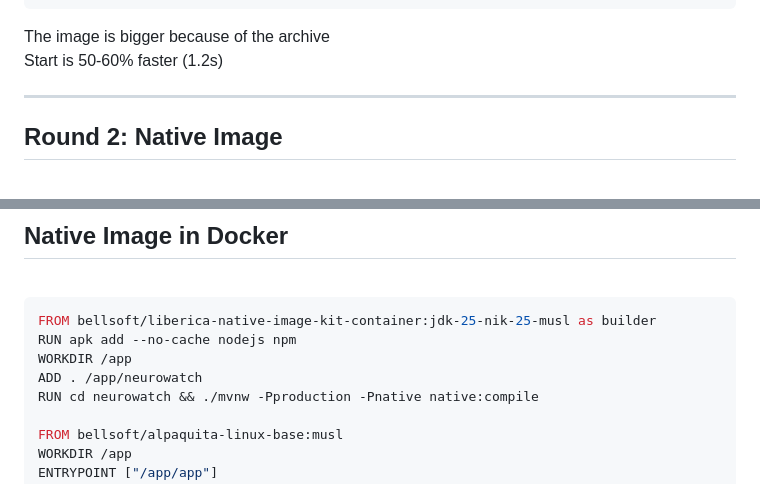
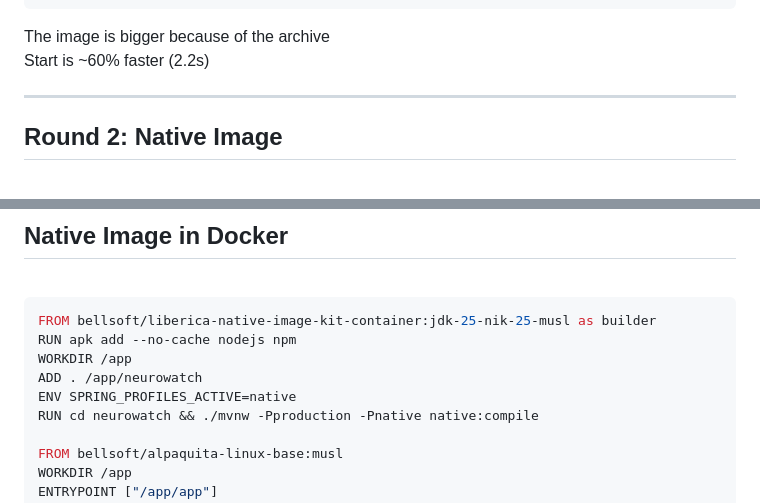
Before and after one commit to des-felins/perfect-docker-image-for-java, a Markdown page: slides.md, 2 parts joined by grey strips. GitHub-like rendering.

```diff
--- a/slides.md
+++ b/slides.md
@@ -634,7 +654,7 @@ RUN java -Dspring.aot.enabled=true -XX:AOTCacheOutput=app.aot -Dspring.context.e
 
 The image is bigger because of the archive
 <br>
-Start is 50-60% faster (1.2s)
+Start is ~60% faster (2.2s)
 
 
 ---
@@ -661,6 +681,7 @@ FROM bellsoft/liberica-native-image-kit-container:jdk-25-nik-25-musl as builder
 RUN apk add --no-cache nodejs npm
 WORKDIR /app
 ADD . /app/neurowatch
+ENV SPRING_PROFILES_ACTIVE=native
 RUN cd neurowatch && ./mvnw -Pproduction -Pnative native:compile
 
 FROM bellsoft/alpaquita-linux-base:musl
```
Also changed, not shown: other parts of slides.md (+21 -1 lines).
